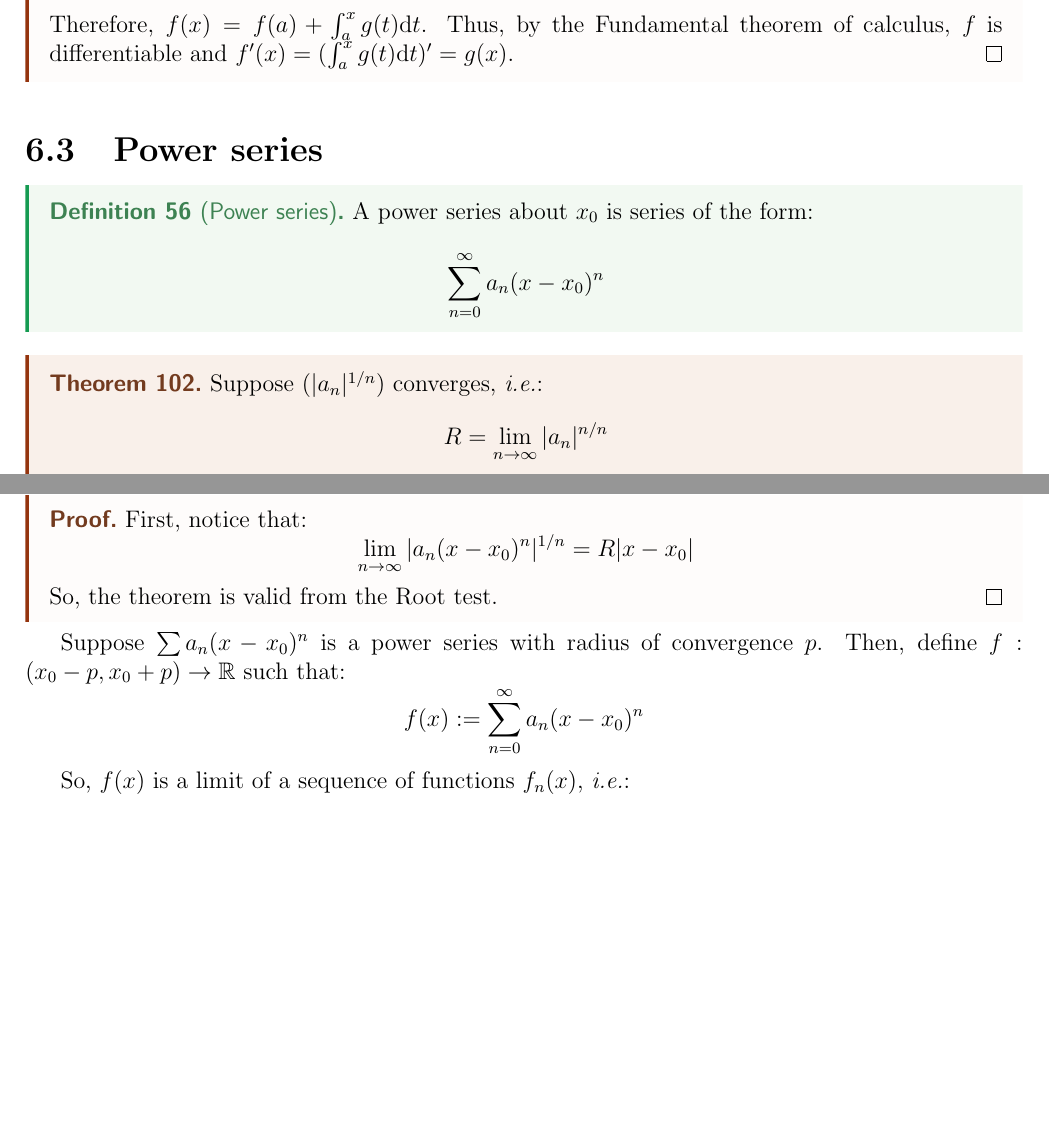
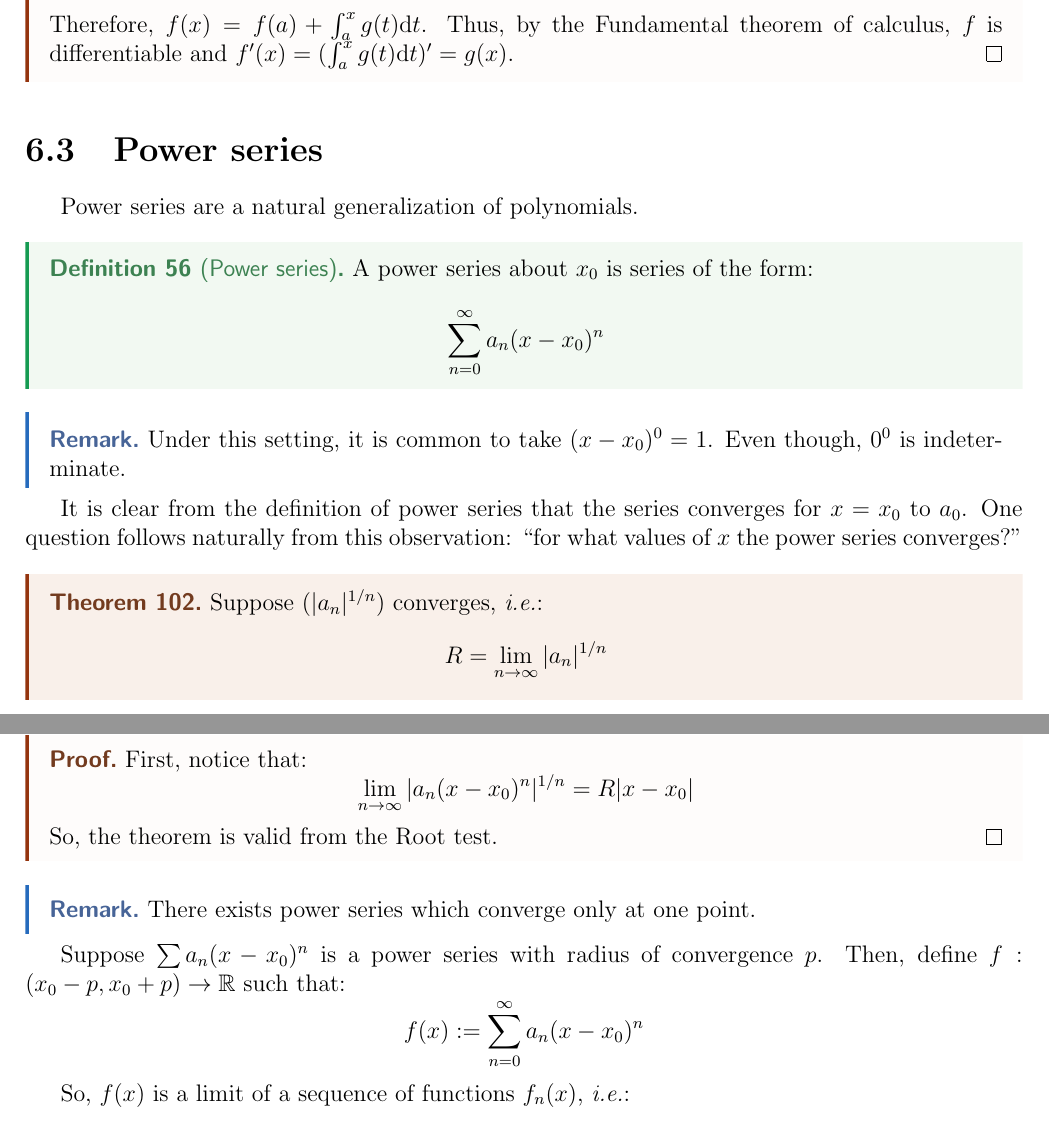
Before and after one commit to rodolfoamancio/real_analysis_my_notes, a LaTeX thesis (real_analysis_notes.tex, which reads chapters/sequences_series_functions.tex): two parts of pages 76 and 77 of 80, joined at a grey line, cut so that both start at the same text, the shorter picture padded with empty space. Compiled offline with pdfLaTeX.

Commit message:
updates on sequences of functions

```diff
--- a/chapters/sequences_series_functions.tex
+++ b/chapters/sequences_series_functions.tex
@@ -249,6 +249,8 @@ Next, we must show the answer to the previous questions is positive in the case
 
 \section{Power series}
 
+Power series are a natural generalization of polynomials.
+
 \begin{definition}[Power series]
     A power series about $x_0$ is series of the form:
     \begin{equation*}
@@ -256,10 +258,16 @@ Next, we must show the answer to the previous questions is positive in the case
     \end{equation*}
 \end{definition}
 
+\begin{remark}
+    Under this setting, it is common to take $(x-x_0)^0 = 1$. Even though, $0^0$ is indeterminate.
+\end{remark}
+
+It is clear from the definition of power series that the series converges for $x=x_0$ to $a_0$. One question follows naturally from this observation: ``for what values of $x$ the power series converges?''
+
 \begin{theorem}
     Suppose $(|a_n|^{1/n})$ converges, \emph{i.e.}:
     \begin{equation*}
-        R = \lim \limits_{n \to \infty} |a_n|^{n/n}
+        R = \lim \limits_{n \to \infty} |a_n|^{1/n}
     \end{equation*}
     and define $p$, the \emph{radius of convergence}, as:
     \begin{equation*}
@@ -282,6 +290,10 @@ Next, we must show the answer to the previous questions is positive in the case
     \end{equation*}
     So, the theorem is valid from the Root test.
 \end{proof}
+
+\begin{remark}
+    There exists power series which converge only at one point.
+\end{remark}
 
 Suppose $\sum a_n(x-x_0)^n$ is a power series with radius of convergence $p$. Then, define $f: (x_0 - p, x_0 + p) \to \R$ such that:
 \begin{equation*}
```
Also changed, not shown: real_analysis_notes.pdf.
